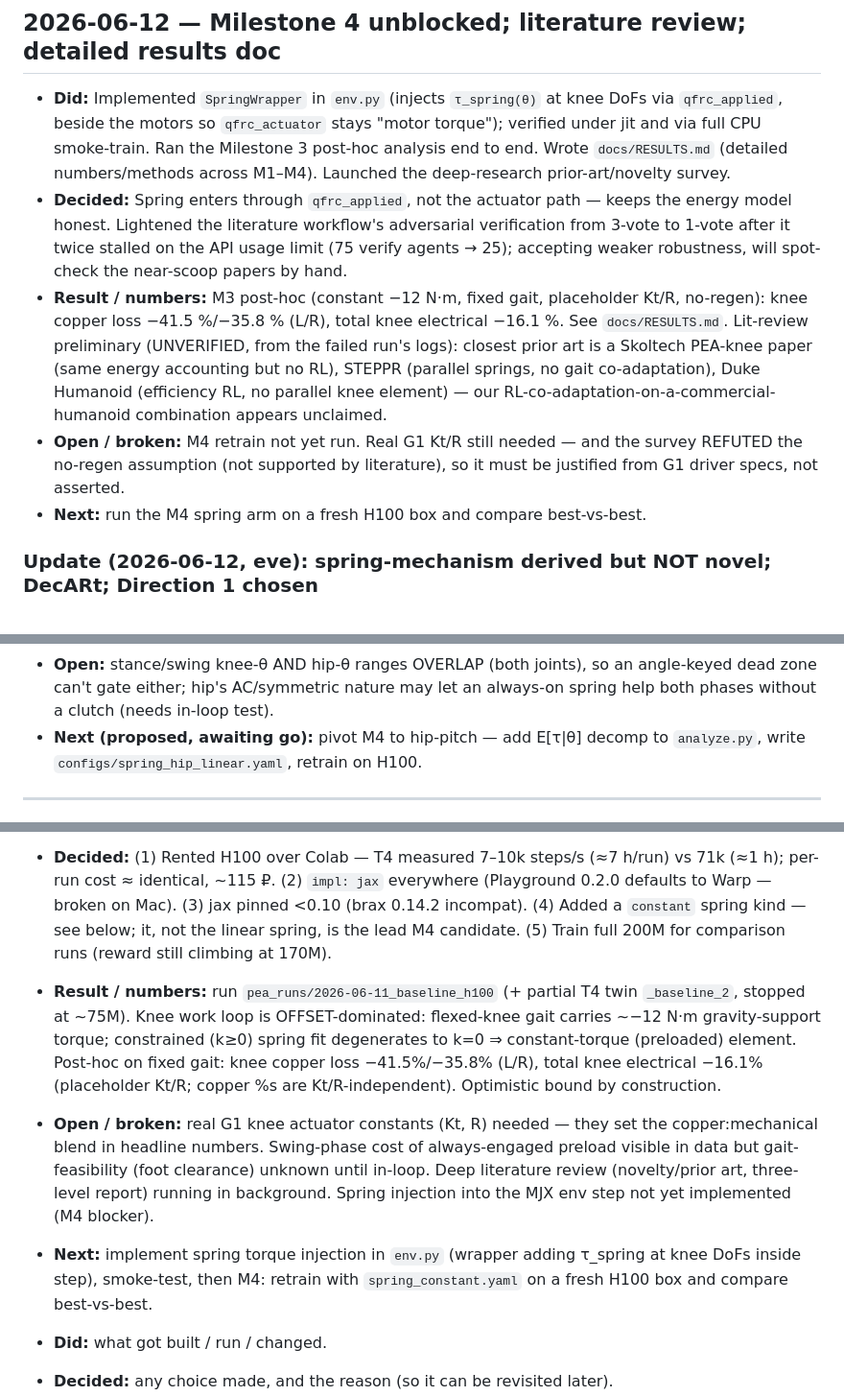
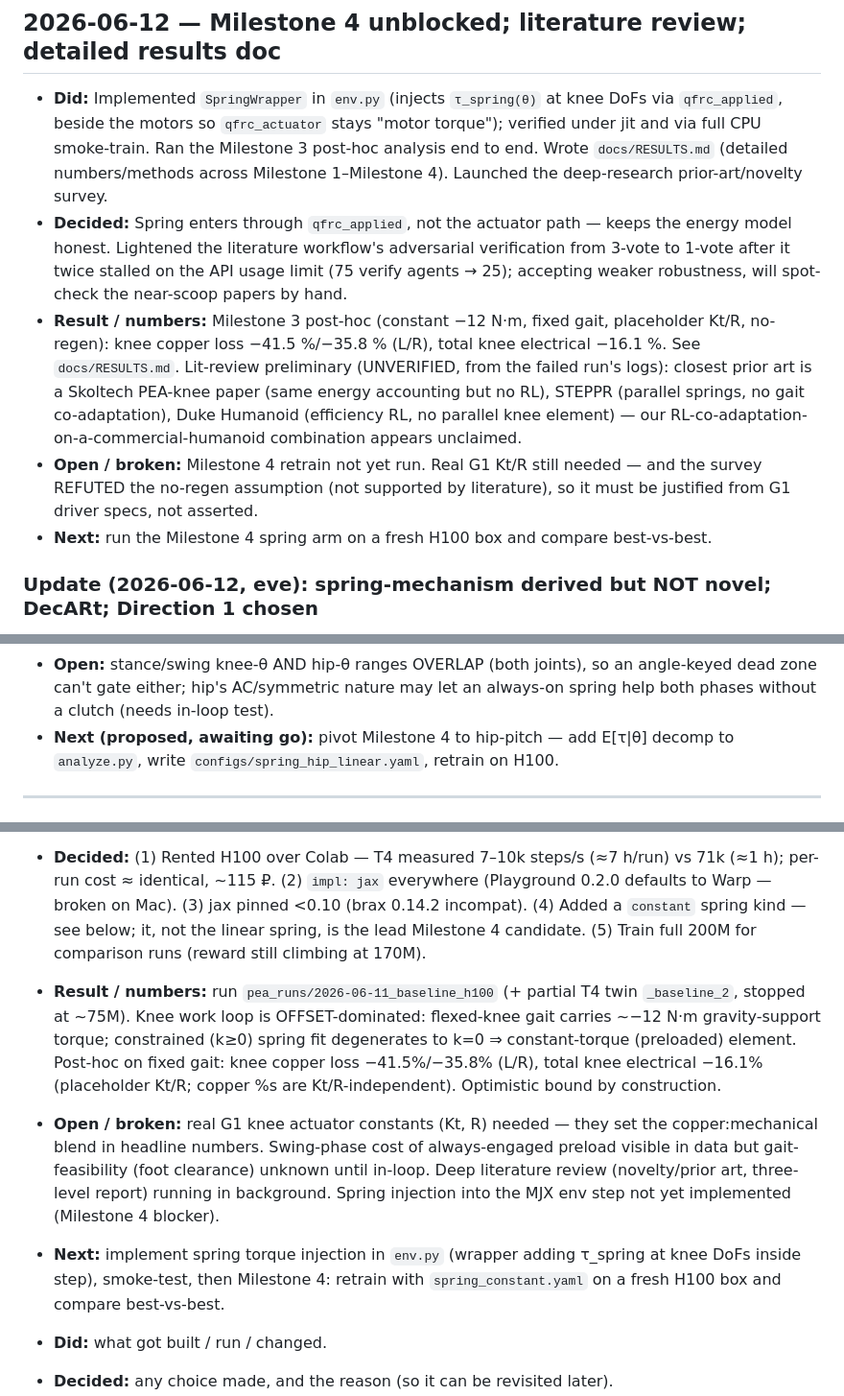
Before and after one commit to kefir8888/adaptive-elastics, a Markdown page: docs/JOURNAL.md, 3 parts joined by grey strips. Shown at 96% size. Drawn GitHub-style.

Commit message:
docs: spell out 'Milestone' (rename M# -> Milestone #) across docs
Co-Authored-By: Claude Fable 5 <noreply@anthropic.com>

```diff
--- a/docs/JOURNAL.md
+++ b/docs/JOURNAL.md
@@ -13,23 +13,23 @@ happened, what's open/broken, and the single next step.
   DoFs via `qfrc_applied`, beside the motors so `qfrc_actuator` stays "motor
   torque"); verified under jit and via full CPU smoke-train. Ran the Milestone 3
   post-hoc analysis end to end. Wrote `docs/RESULTS.md` (detailed numbers/methods
-  across M1–M4). Launched the deep-research prior-art/novelty survey.
+  across Milestone 1–Milestone 4). Launched the deep-research prior-art/novelty survey.
 - **Decided:** Spring enters through `qfrc_applied`, not the actuator path —
   keeps the energy model honest. Lightened the literature workflow's adversarial
   verification from 3-vote to 1-vote after it twice stalled on the API usage
   limit (75 verify agents → 25); accepting weaker robustness, will spot-check the
   near-scoop papers by hand.
-- **Result / numbers:** M3 post-hoc (constant −12 N·m, fixed gait, placeholder
+- **Result / numbers:** Milestone 3 post-hoc (constant −12 N·m, fixed gait, placeholder
   Kt/R, no-regen): knee copper loss −41.5 %/−35.8 % (L/R), total knee electrical
   −16.1 %. See `docs/RESULTS.md`. Lit-review preliminary (UNVERIFIED, from the
   failed run's logs): closest prior art is a Skoltech PEA-knee paper (same
   energy accounting but no RL), STEPPR (parallel springs, no gait
   co-adaptation), Duke Humanoid (efficiency RL, no parallel knee element) —
   our RL-co-adaptation-on-a-commercial-humanoid combination appears unclaimed.
-- **Open / broken:** M4 retrain not yet run. Real G1 Kt/R still needed —
+- **Open / broken:** Milestone 4 retrain not yet run. Real G1 Kt/R still needed —
   and the survey REFUTED the no-regen assumption (not supported by literature),
   so it must be justified from G1 driver specs, not asserted.
-- **Next:** run the M4 spring arm on a fresh H100 box and compare best-vs-best.
+- **Next:** run the Milestone 4 spring arm on a fresh H100 box and compare best-vs-best.
 
 ### Update (2026-06-12, eve): spring-mechanism derived but NOT novel; DecARt; Direction 1 chosen
 - **Did:** Derived the "two offset half-parabolic springs → tunable linear spring"
@@ -69,7 +69,7 @@ happened, what's open/broken, and the single next step.
 - **Open:** stance/swing knee-θ AND hip-θ ranges OVERLAP (both joints), so an
   angle-keyed dead zone can't gate either; hip's AC/symmetric nature may let an
   always-on spring help both phases without a clutch (needs in-loop test).
-- **Next (proposed, awaiting go):** pivot M4 to hip-pitch — add E[τ|θ] decomp to
+- **Next (proposed, awaiting go):** pivot Milestone 4 to hip-pitch — add E[τ|θ] decomp to
   `analyze.py`, write `configs/spring_hip_linear.yaml`, retrain on H100.
 
 ---
@@ -86,7 +86,7 @@ happened, what's open/broken, and the single next step.
   (≈1 h); per-run cost ≈ identical, ~115 ₽. (2) `impl: jax` everywhere (Playground 0.2.0
   defaults to Warp — broken on Mac). (3) jax pinned <0.10 (brax 0.14.2 incompat).
   (4) Added a `constant` spring kind — see below; it, not the linear spring, is the lead
-  M4 candidate. (5) Train full 200M for comparison runs (reward still climbing at 170M).
+  Milestone 4 candidate. (5) Train full 200M for comparison runs (reward still climbing at 170M).
 - **Result / numbers:** run `pea_runs/2026-06-11_baseline_h100` (+ partial T4 twin
   `_baseline_2`, stopped at ~75M). Knee work loop is OFFSET-dominated: flexed-knee gait
   carries ~−12 N·m gravity-support torque; constrained (k≥0) spring fit degenerates to
@@ -97,9 +97,9 @@ happened, what's open/broken, and the single next step.
   copper:mechanical blend in headline numbers. Swing-phase cost of always-engaged preload
   visible in data but gait-feasibility (foot clearance) unknown until in-loop. Deep
   literature review (novelty/prior art, three-level report) running in background.
-  Spring injection into the MJX env step not yet implemented (M4 blocker).
+  Spring injection into the MJX env step not yet implemented (Milestone 4 blocker).
 - **Next:** implement spring torque injection in `env.py` (wrapper adding τ_spring at
-  knee DoFs inside step), smoke-test, then M4: retrain with `spring_constant.yaml` on a
+  knee DoFs inside step), smoke-test, then Milestone 4: retrain with `spring_constant.yaml` on a
   fresh H100 box and compare best-vs-best.
 
 - **Did:** what got built / run / changed.
```
Also changed, not shown: docs/RESULTS.md (+4 -4 lines), docs/related_work.md (+1 -1 lines).
